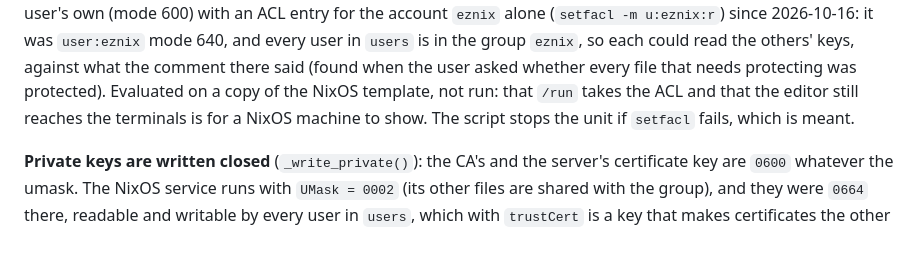
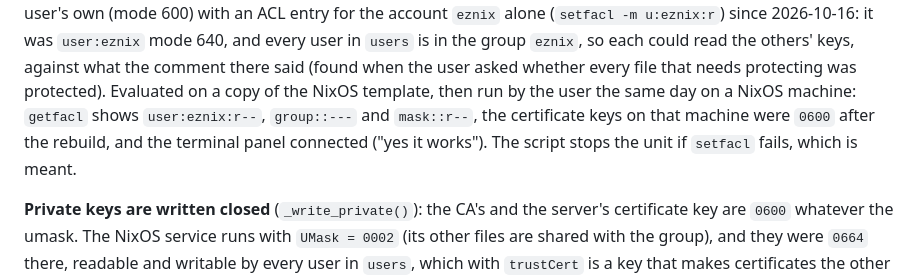
Before and after one commit to kalken/eznix, a Markdown page: CLAUDE.md, the part around the change. GitHub-like rendering; blank space fills up the shorter version.

Commit message:
CLAUDE.md: the key permissions seen working on NixOS

```diff
--- a/CLAUDE.md
+++ b/CLAUDE.md
@@ -143,9 +143,10 @@ the secret; whoever starts it does, before it starts. On NixOS the key is the us
 2026-10-16: it was `user:eznix` mode 640, and every user in `users` is in the group `eznix`,
 so each could read the others' keys, against what the comment there said (found when the
 user asked whether every file that needs protecting was protected). Evaluated on a copy of
-the NixOS template, not run: that `/run` takes the ACL and that the editor still reaches the
-terminals is for a NixOS machine to show. The script stops the unit if `setfacl` fails,
-which is meant.
+the NixOS template, then run by the user the same day on a NixOS machine: `getfacl` shows
+`user:eznix:r--`, `group::---` and `mask::r--`, the certificate keys on that machine were
+`0600` after the rebuild, and the terminal panel connected ("yes it works"). The script
+stops the unit if `setfacl` fails, which is meant.
 
 **Private keys are written closed** (`_write_private()`): the CA's and the server's
 certificate key are `0600` whatever the umask. The NixOS service runs with `UMask = 0002`
```
